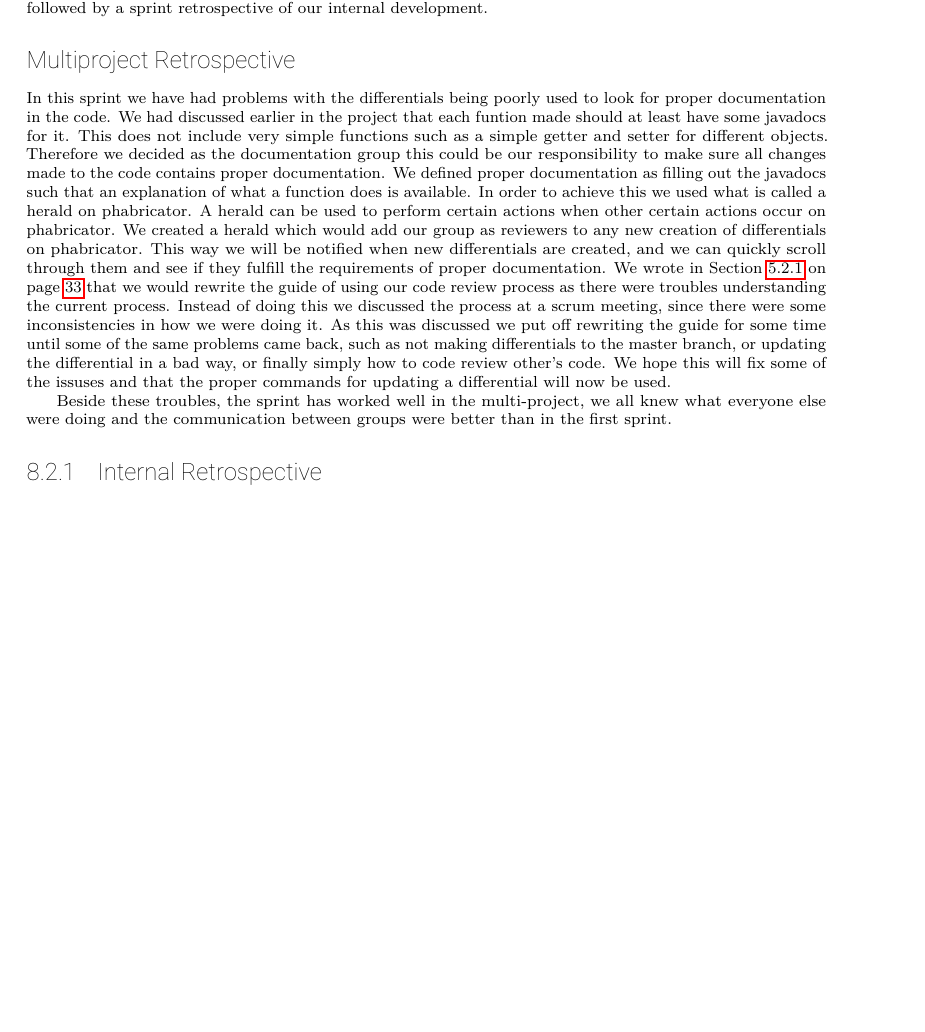
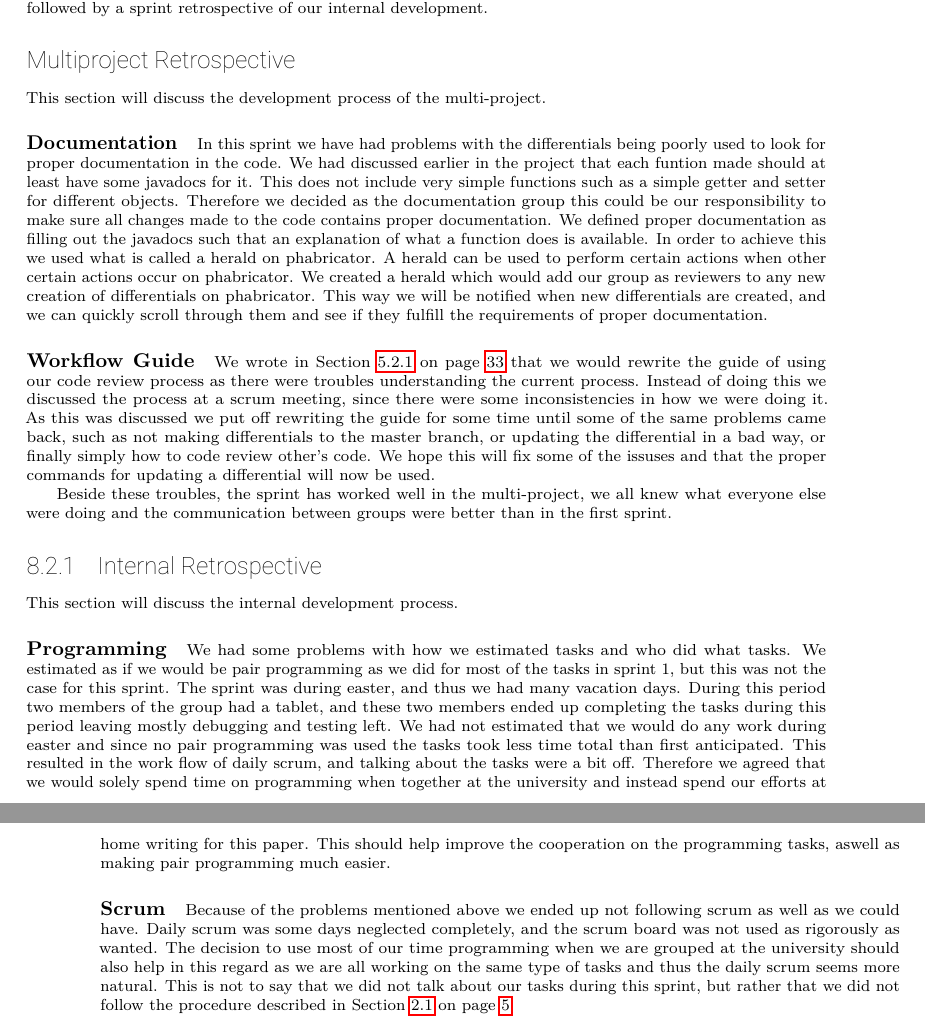
Before and after one commit to SW618/SW6-Rapport, a LaTeX thesis (master.tex, which reads mainmatter/sprint2/retrospective.tex): part of page 51 of 67 before the commit and two parts of pages 51 and 52 of 67 after it, the two joined at a grey line, cut so that both start at the same text, the shorter picture padded with empty space. Compiled offline with pdfLaTeX.

Commit message:
Internal done

```diff
--- a/mainmatter/sprint2/retrospective.tex
+++ b/mainmatter/sprint2/retrospective.tex
@@ -7,7 +7,9 @@ This evaluation of the process will be divided into two parts, one for the multi
 This section will introduce the evaluation from the sprint retrospective meeting with the entire multi-project, followed by a sprint retrospective of our internal development.
 %Multi
 \subsection*{Multiproject Retrospective}
+This section will discuss the development process of the multi-project.
 % Documentation - all diffs
+\paragraph{Documentation}
 In this sprint we have had problems with the differentials being poorly used to look for proper documentation in the code.
 We had discussed earlier in the project that each funtion made should at least have some javadocs for it.
 This does not include very simple functions such as a simple getter and setter for different objects.
@@ -18,6 +20,7 @@ A herald can be used to perform certain actions when other certain actions occur
 We created a herald which would add our group as reviewers to any new creation of differentials on phabricator.
 This way we will be notified when new differentials are created, and we can quickly scroll through them and see if they fulfill the requirements of proper documentation.
 % Rewrote guide since ppl didn't understand still
+\paragraph{Workflow Guide}
 We wrote in \myref{retro1} that we would rewrite the guide of using our code review process as there were troubles understanding the current process.
 Instead of doing this we discussed the process at a scrum meeting, since there were some inconsistencies in how we were doing it.
 As this was discussed we put off rewriting the guide for some time until some of the same problems came back, such as not making differentials to the master branch, or updating the differential in a bad way, or finally simply how to code review other's code.
@@ -25,9 +28,20 @@ We hope this will fix some of the issuses and that the proper commands for updat
 
 Beside these troubles, the sprint has worked well in the multi-project, we all knew what everyone else were doing and the communication between groups were better than in the first sprint.
 
-\subsection{Internal Retrospective}%Intern
-% 2 ppl did almost all the programming
-% Easter holyday ruined workflow
-% Onwards try to use scrum method better
-% Pair program
-% program exclusively at uni, write at home
+\subsection{Internal Retrospective}
+This section will discuss the internal development process.
+\paragraph{Programming}
+We had some problems with how we estimated tasks and who did what tasks.
+We estimated as if we would be pair programming as we did for most of the tasks in sprint 1, but this was not the case for this sprint.
+The sprint was during easter, and thus we had many vacation days.
+During this period two members of the group had a tablet, and these two members ended up completing the tasks during this period leaving mostly debugging and testing left.
+We had not estimated that we would do any work during easter and since no pair programming was used the tasks took less time total than first anticipated.
+This resulted in the work flow of daily scrum, and talking about the tasks were a bit off.
+Therefore we agreed that we would solely spend time on programming when together at the university and instead spend our efforts at home writing for this paper.
+This should help improve the cooperation on the programming tasks, aswell as making pair programming much easier.
+
+\paragraph{Scrum}
+Because of the problems mentioned above we ended up not following scrum as well as we could have.
+Daily scrum was some days neglected completely, and the scrum board was not used as rigorously as wanted.
+The decision to use most of our time programming when we are grouped at the university should also help in this regard as we are all working on the same type of tasks and thus the daily scrum seems more natural.
+This is not to say that we did not talk about our tasks during this sprint, but rather that we did not follow the procedure described in \myref{scrum}.
```
Also changed, not shown: mainmatter/introduction/initmeeting.tex (+1 -1 lines).
